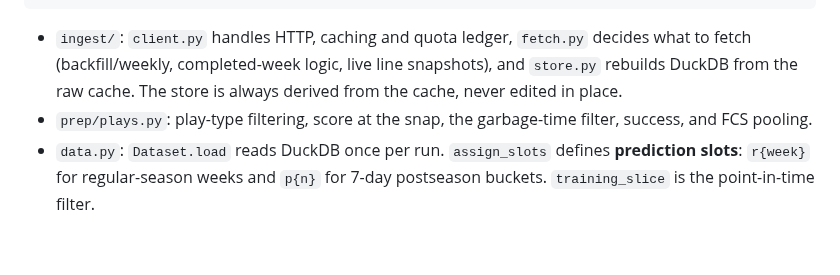
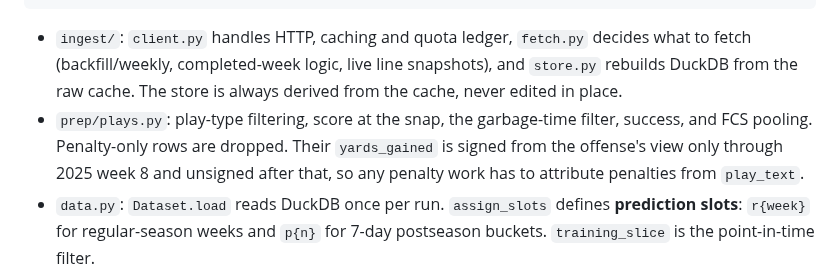
Before and after one commit to abtreece/cfbr, a Markdown page: CLAUDE.md, the part around the change. GitHub-like rendering; blank space fills up the shorter version.

````diff
--- a/CLAUDE.md
+++ b/CLAUDE.md
@@ -30,7 +30,7 @@ CFBD API → data/raw/ (JSON cache) → data/cfb.duckdb (build_store rebuilds it
 ```
 
 - `ingest/`: `client.py` handles HTTP, caching and quota ledger, `fetch.py` decides what to fetch (backfill/weekly, completed-week logic, live line snapshots), and `store.py` rebuilds DuckDB from the raw cache. The store is always derived from the cache, never edited in place.
-- `prep/plays.py`: play-type filtering, score at the snap, the garbage-time filter, success, and FCS pooling.
+- `prep/plays.py`: play-type filtering, score at the snap, the garbage-time filter, success, and FCS pooling. Penalty-only rows are dropped. Their `yards_gained` is signed from the offense's view only through 2025 week 8 and unsigned after that, so any penalty work has to attribute penalties from `play_text`.
 - `data.py`: `Dataset.load` reads DuckDB once per run. `assign_slots` defines **prediction slots**: `r{week}` for regular-season weeks and `p{n}` for 7-day postseason buckets. `training_slice` is the point-in-time filter.
 - `model/engine.py`: `Engine` is the core. It lazily caches, per season, `final()` (no-prior full-season fit, used as prior targets and features), `priors()`, `snapshot(season, as_of)` (fit on plays with kickoff < as_of, a prefix found by binary search over kickoff-sorted arrays), `calibration()` and `predict()`. The ridge math is in `ridge.py`, the prior regression in `prior.py`, the points calibration in `calibrate.py`, and the Massey baseline in `massey.py`.
 - `model/schemes.py`: which past seasons may train the cross-season models (prior, calibration). `hybrid` uses leave-one-season-out inside the tuning seasons (2015–2021) and a strict expanding window for holdout (2022–2025) and live seasons. This was a user-approved decision; don't change it casually.
````
Also changed, not shown: docs/HANDOFF-2026-10-31-followups.md (+1 -0 lines).
